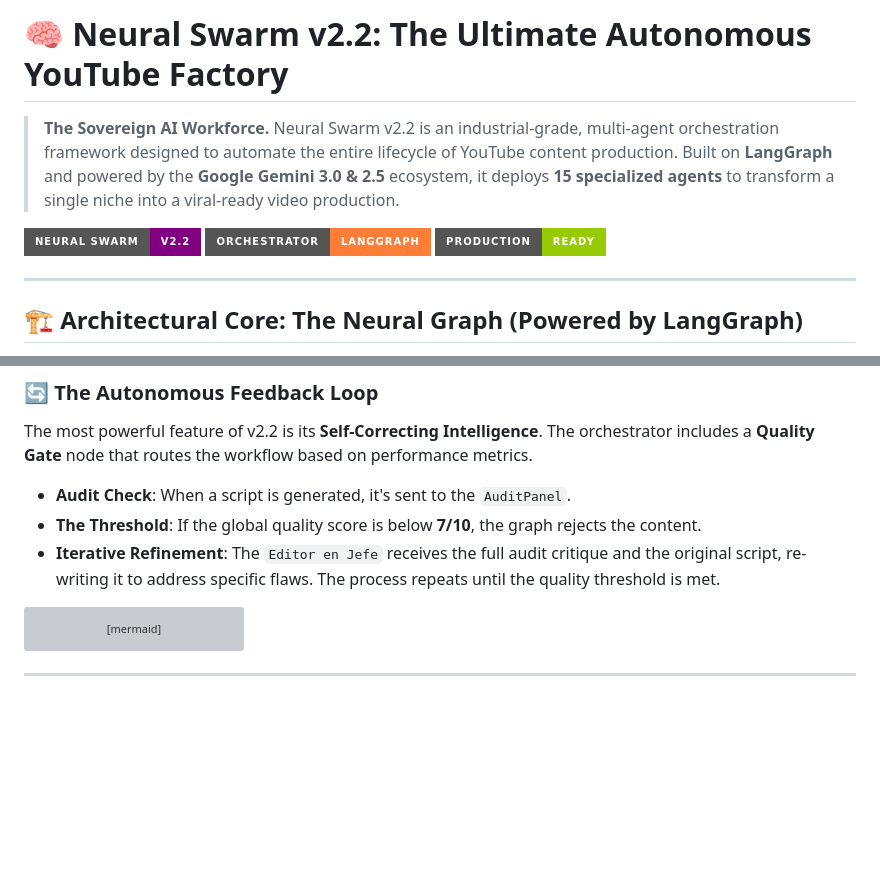
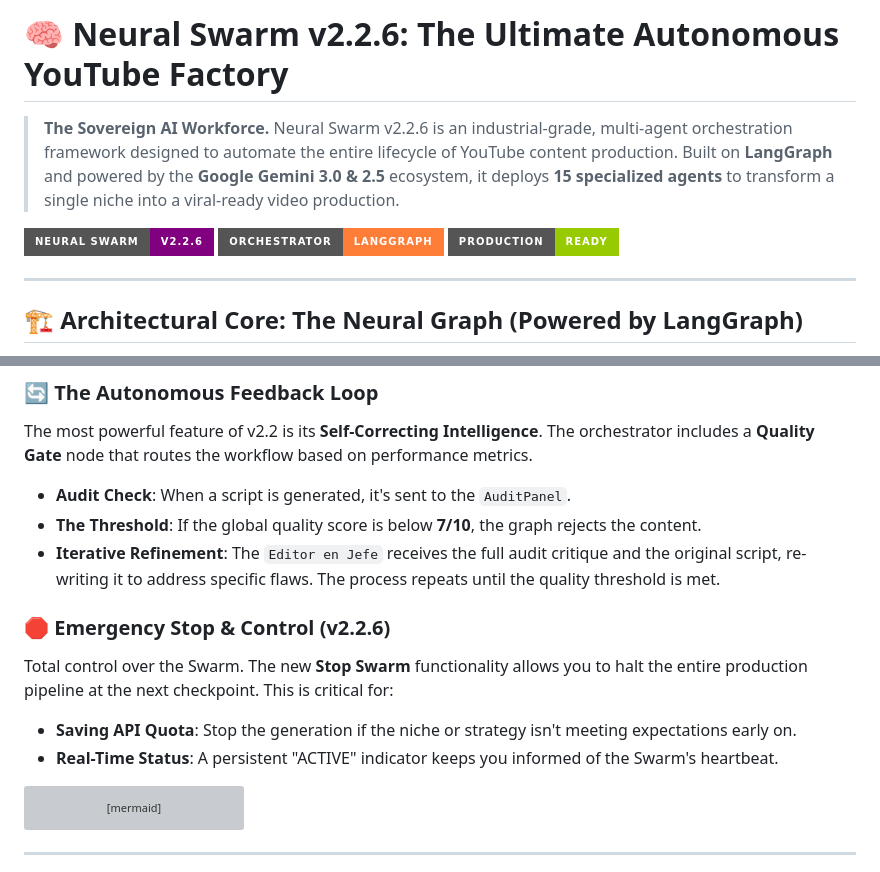
Before and after one commit to monrroyag/Neural-Swarm-2.0-Youtube-Gemini, a Markdown page: README.md, 2 parts joined by grey strips. GitHub-like rendering; badges without logos; blank space fills up the shorter version; grey boxes are pictures that could not be loaded.

Commit message:
Docs: Updated README to v2.2.6 and synchronized all recently implemented features

````diff
--- a/README.md
+++ b/README.md
@@ -1,8 +1,8 @@
-# 🧠 Neural Swarm v2.2: The Ultimate Autonomous YouTube Factory
+# 🧠 Neural Swarm v2.2.6: The Ultimate Autonomous YouTube Factory
 
-> **The Sovereign AI Workforce.** Neural Swarm v2.2 is an industrial-grade, multi-agent orchestration framework designed to automate the entire lifecycle of YouTube content production. Built on **LangGraph** and powered by the **Google Gemini 3.0 & 2.5** ecosystem, it deploys **15 specialized agents** to transform a single niche into a viral-ready video production.
+> **The Sovereign AI Workforce.** Neural Swarm v2.2.6 is an industrial-grade, multi-agent orchestration framework designed to automate the entire lifecycle of YouTube content production. Built on **LangGraph** and powered by the **Google Gemini 3.0 & 2.5** ecosystem, it deploys **15 specialized agents** to transform a single niche into a viral-ready video production.
 
-![Neural Swarm Banner](https://img.shields.io/badge/Neural_Swarm-v2.2-purple?style=for-the-badge&logo=google-gemini)
+![Neural Swarm Banner](https://img.shields.io/badge/Neural_Swarm-v2.2.6-purple?style=for-the-badge&logo=google-gemini)
 ![LangGraph](https://img.shields.io/badge/Orchestrator-LangGraph-orange?style=for-the-badge)
 ![Status](https://img.shields.io/badge/Production-Ready-green?style=for-the-badge)
 
@@ -17,6 +17,11 @@ The most powerful feature of v2.2 is its **Self-Correcting Intelligence**. The o
 *   **Audit Check**: When a script is generated, it's sent to the `AuditPanel`.
 *   **The Threshold**: If the global quality score is below **7/10**, the graph rejects the content.
 *   **Iterative Refinement**: The `Editor en Jefe` receives the full audit critique and the original script, re-writing it to address specific flaws. The process repeats until the quality threshold is met.
+
+### 🛑 Emergency Stop & Control (v2.2.6)
+Total control over the Swarm. The new **Stop Swarm** functionality allows you to halt the entire production pipeline at the next checkpoint. This is critical for:
+*   **Saving API Quota**: Stop the generation if the niche or strategy isn't meeting expectations early on.
+*   **Real-Time Status**: A persistent "ACTIVE" indicator keeps you informed of the Swarm's heartbeat.
 
 ```mermaid
 graph TD
````
